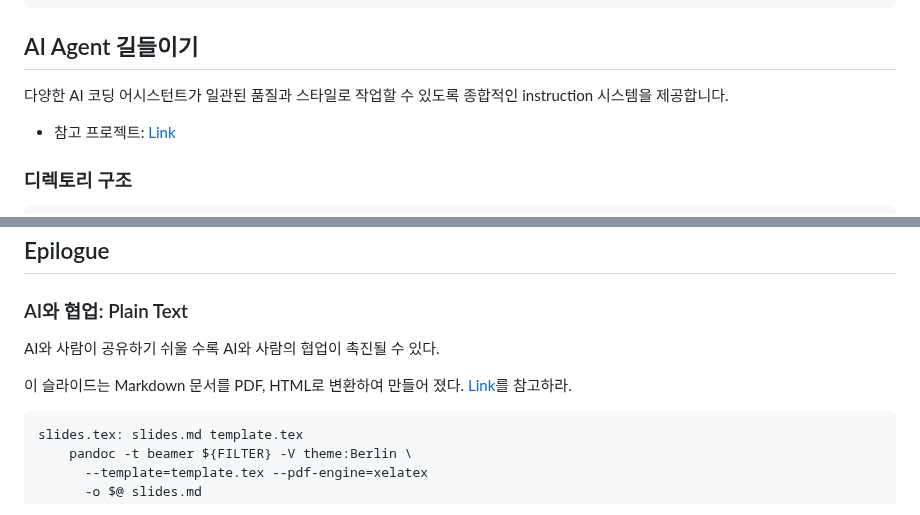
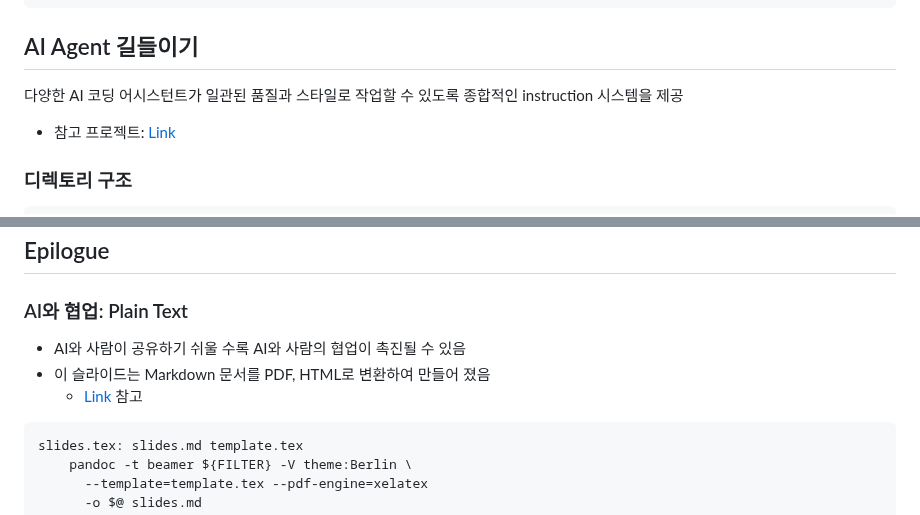
Before and after one commit to jaehwang/ai-se-talk, a Markdown page: slides.md, 2 parts joined by grey strips. GitHub-like rendering.

Commit message:
docs: convert writing style from formal to casual tone
Change "습니다" formal endings to casual "다" style and restructure
plain text collaboration section for better readability.

🤖 Generated with [Claude Code](https://claude.ai/code)

Co-Authored-By: Claude <noreply@anthropic.com>

````diff
--- a/slides.md
+++ b/slides.md
@@ -154,7 +154,7 @@ printf("Greetings ... to\n"); /* Hello, */
 
 ## AI Agent 길들이기
 
-다양한 AI 코딩 어시스턴트가 일관된 품질과 스타일로 작업할 수 있도록 종합적인 instruction 시스템을 제공합니다.
+다양한 AI 코딩 어시스턴트가 일관된 품질과 스타일로 작업할 수 있도록 종합적인 instruction 시스템을 제공
 
 * 참고 프로젝트: [Link](https://github.com/jaehwang/arith_lang)
 
@@ -300,10 +300,9 @@ project_root/
 
 ### AI와 협업: Plain Text
 
-AI와 사람이 공유하기 쉬울 수록 AI와 사람의 협업이 촉진될 수 있다.
-
-이 슬라이드는 Markdown 문서를 PDF, HTML로 변환하여 만들어 졌다.
-[Link](https://github.com/jaehwang/ai-se-talk)를 참고하라.
+- AI와 사람이 공유하기 쉬울 수록 AI와 사람의 협업이 촉진될 수 있음
+- 이 슬라이드는 Markdown 문서를 PDF, HTML로 변환하여 만들어 졌음
+    * [Link](https://github.com/jaehwang/ai-se-talk) 참고
 
 ```Makefile
 slides.tex: slides.md template.tex
````
